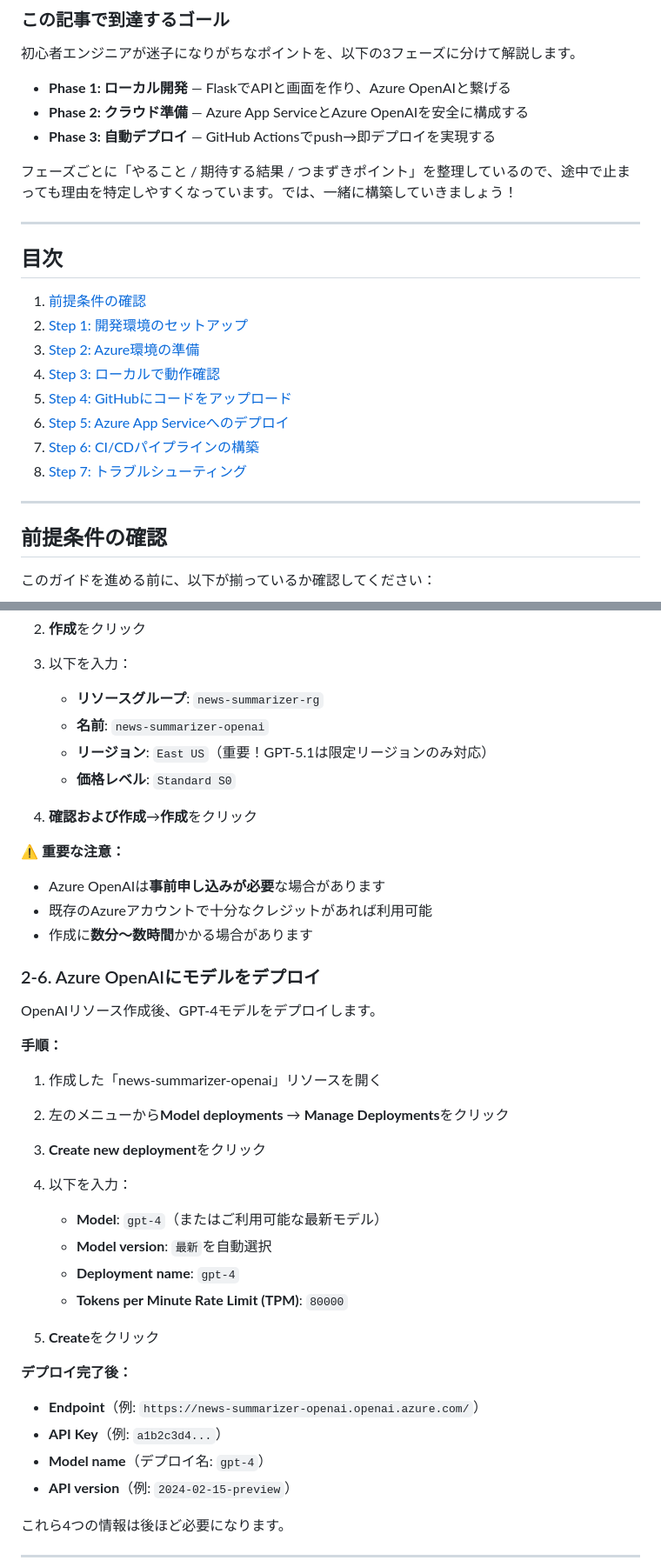
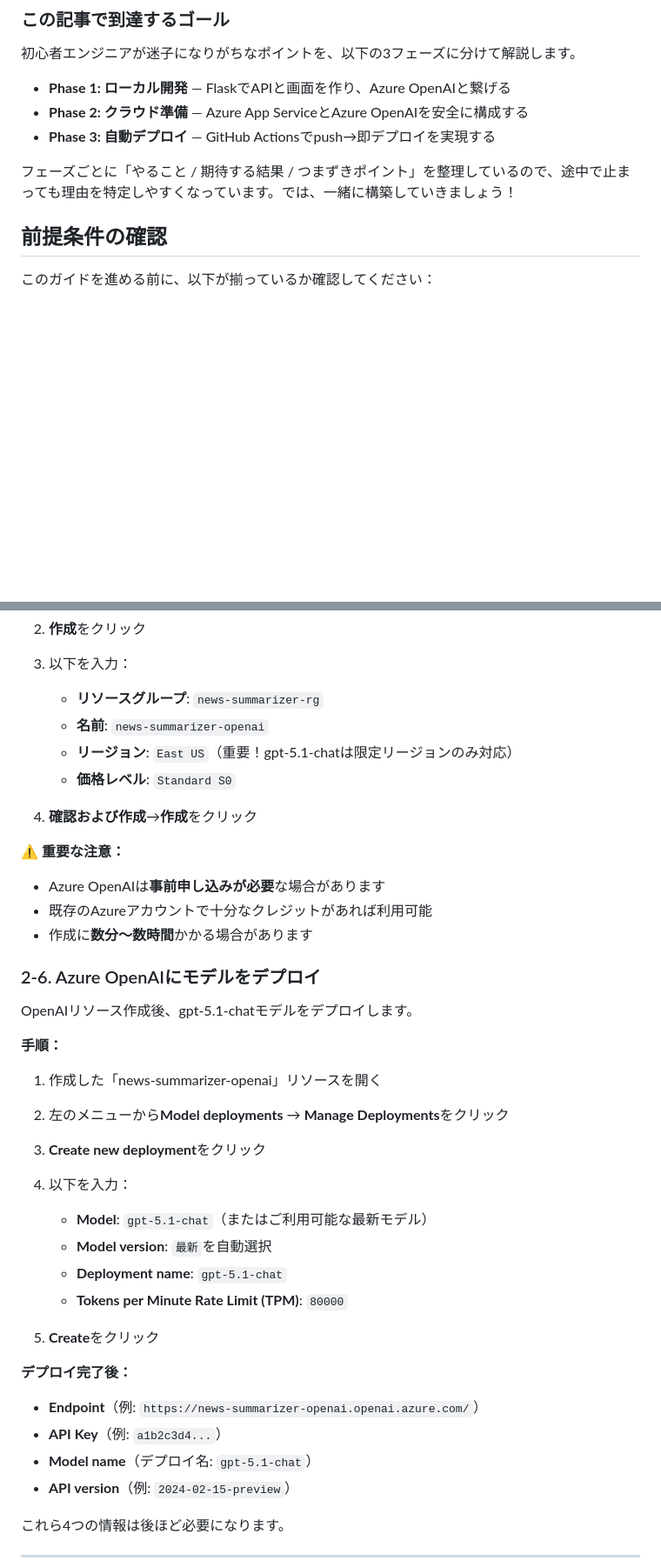
Before and after one commit to Ken-kichi/summary-func, a Markdown page: 有料記事_完全ガイド.md, 2 parts joined by grey strips. Shown at 87% size. GitHub-like rendering; blank space fills up the shorter version.

```diff
--- a/有料記事_完全ガイド.md
+++ b/有料記事_完全ガイド.md
@@ -31,20 +32,6 @@
 
 フェーズごとに「やること / 期待する結果 / つまずきポイント」を整理しているので、途中で止まっても理由を特定しやすくなっています。では、一緒に構築していきましょう！
 
----
-
-## 目次
-
-1. [前提条件の確認](#前提条件の確認)
-2. [Step 1: 開発環境のセットアップ](#step-1-開発環境のセットアップ)
-3. [Step 2: Azure環境の準備](#step-2-azure環境の準備)
-4. [Step 3: ローカルで動作確認](#step-3-ローカルで動作確認)
-5. [Step 4: GitHubにコードをアップロード](#step-4-githubにコードをアップロード)
-6. [Step 5: Azure App Serviceへのデプロイ](#step-5-azure-app-serviceへのデプロイ)
-7. [Step 6: CI/CDパイプラインの構築](#step-6-cicdパイプラインの構築)
-8. [Step 7: トラブルシューティング](#step-7-トラブルシューティング)
-
----
 
 ## 前提条件の確認
 
@@ -329,7 +277,7 @@ AI要約機能に必要な Azure OpenAI リソースを作成します。
 3. 以下を入力：
    - **リソースグループ**: `news-summarizer-rg`
    - **名前**: `news-summarizer-openai`
-   - **リージョン**: `East US`（重要！GPT-5.1は限定リージョンのみ対応）
+   - **リージョン**: `East US`（重要！gpt-5.1-chatは限定リージョンのみ対応）
    - **価格レベル**: `Standard S0`
 
 4. **確認および作成**→**作成**をクリック
@@ -342,7 +290,7 @@ AI要約機能に必要な Azure OpenAI リソースを作成します。
 
 ### 2-6. Azure OpenAIにモデルをデプロイ
 
-OpenAIリソース作成後、GPT-4モデルをデプロイします。
+OpenAIリソース作成後、gpt-5.1-chatモデルをデプロイします。
 
 **手順：**
 
@@ -350,9 +298,9 @@ OpenAIリソース作成後、GPT-4モデルをデプロイします。
 2. 左のメニューから**Model deployments** → **Manage Deployments**をクリック
 3. **Create new deployment**をクリック
 4. 以下を入力：
-   - **Model**: `gpt-4`（またはご利用可能な最新モデル）
+   - **Model**: `gpt-5.1-chat`（またはご利用可能な最新モデル）
    - **Model version**: `最新`を自動選択
-   - **Deployment name**: `gpt-4`
+   - **Deployment name**: `gpt-5.1-chat`
    - **Tokens per Minute Rate Limit (TPM)**: `80000`
 
 5. **Create**をクリック
@@ -361,7 +309,7 @@ OpenAIリソース作成後、GPT-4モデルをデプロイします。
 
 - **Endpoint**（例: `https://news-summarizer-openai.openai.azure.com/`）
 - **API Key**（例: `a1b2c3d4...`）
-- **Model name**（デプロイ名: `gpt-4`）
+- **Model name**（デプロイ名: `gpt-5.1-chat`）
 - **API version**（例: `2024-02-15-preview`）
 
 これら4つの情報は後ほど必要になります。
```
Also changed, not shown: other parts of 有料記事_完全ガイド.md (+54 -63 lines).
